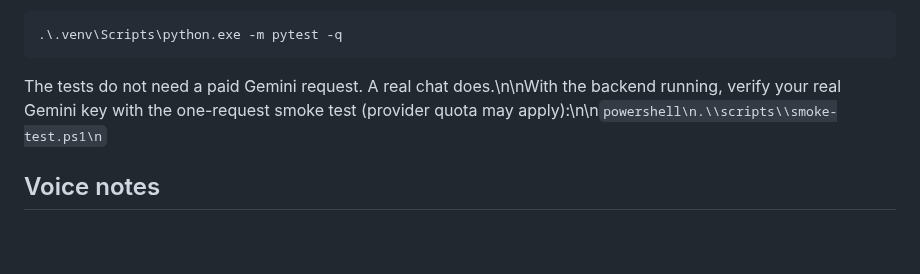
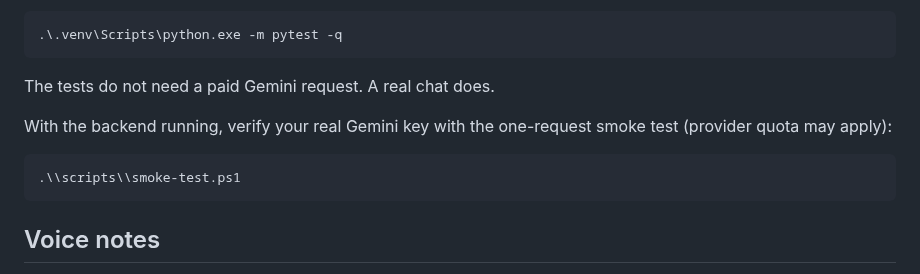
Before and after one commit to Ashokkunchala/Jarvis-Personal-AI, a Markdown page: docs/SETUP-WINDOWS.md, the part around the change. GitHub-like rendering; blank space fills up the shorter version.

Commit message:
Fix smoke test documentation formatting

````diff
--- a/docs/SETUP-WINDOWS.md
+++ b/docs/SETUP-WINDOWS.md
@@ -85,7 +85,13 @@ Run automated tests:
 .\.venv\Scripts\python.exe -m pytest -q
 ```
 
-The tests do not need a paid Gemini request. A real chat does.\n\nWith the backend running, verify your real Gemini key with the one-request smoke test (provider quota may apply):\n\n```powershell\n.\\scripts\\smoke-test.ps1\n```
+The tests do not need a paid Gemini request. A real chat does.
+
+With the backend running, verify your real Gemini key with the one-request smoke test (provider quota may apply):
+
+```powershell
+.\\scripts\\smoke-test.ps1
+```
 
 ## Voice notes
 - Browser voice recognition depends on browser support, microphone permission, and OS settings. Current Chrome/Edge usually provide the best support.
````
